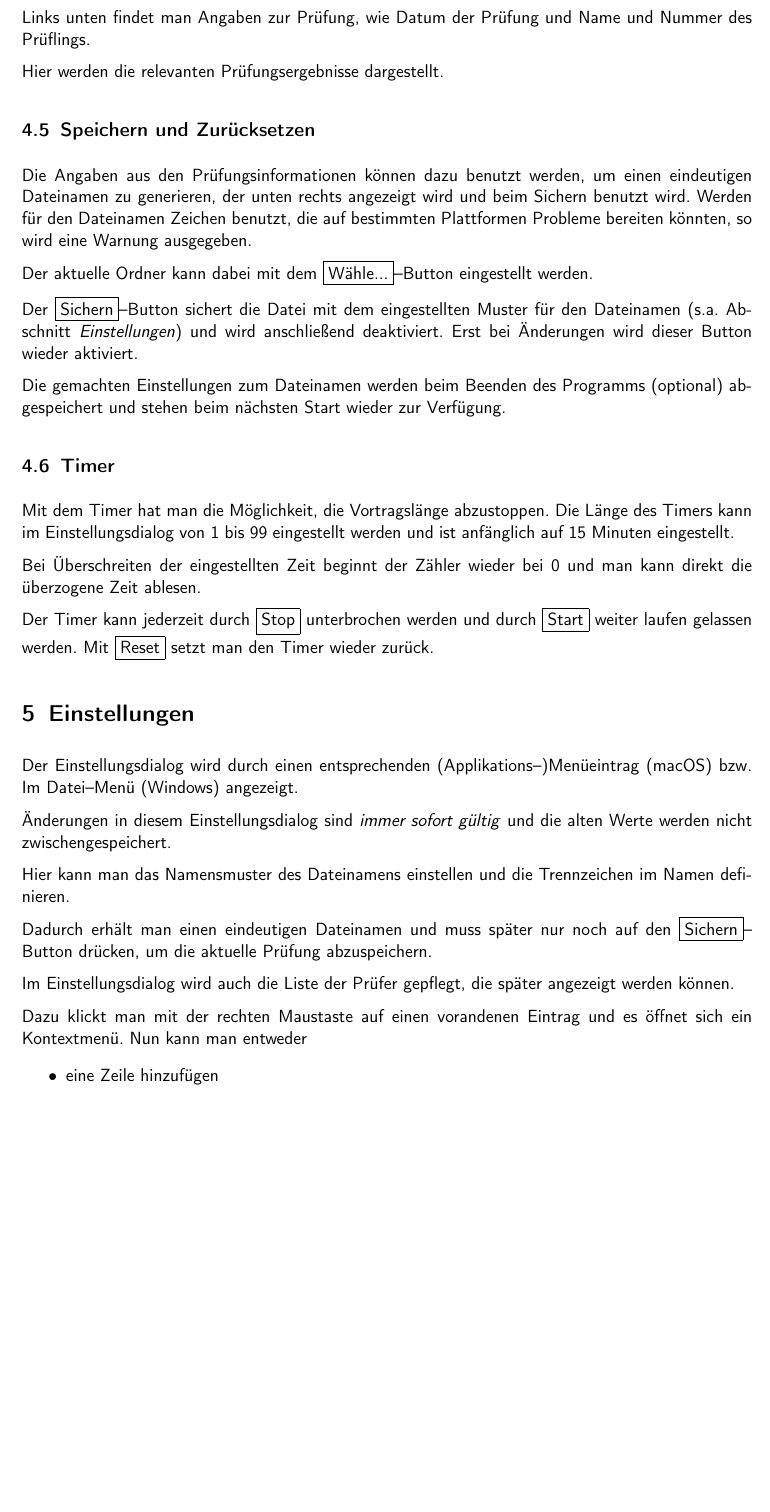
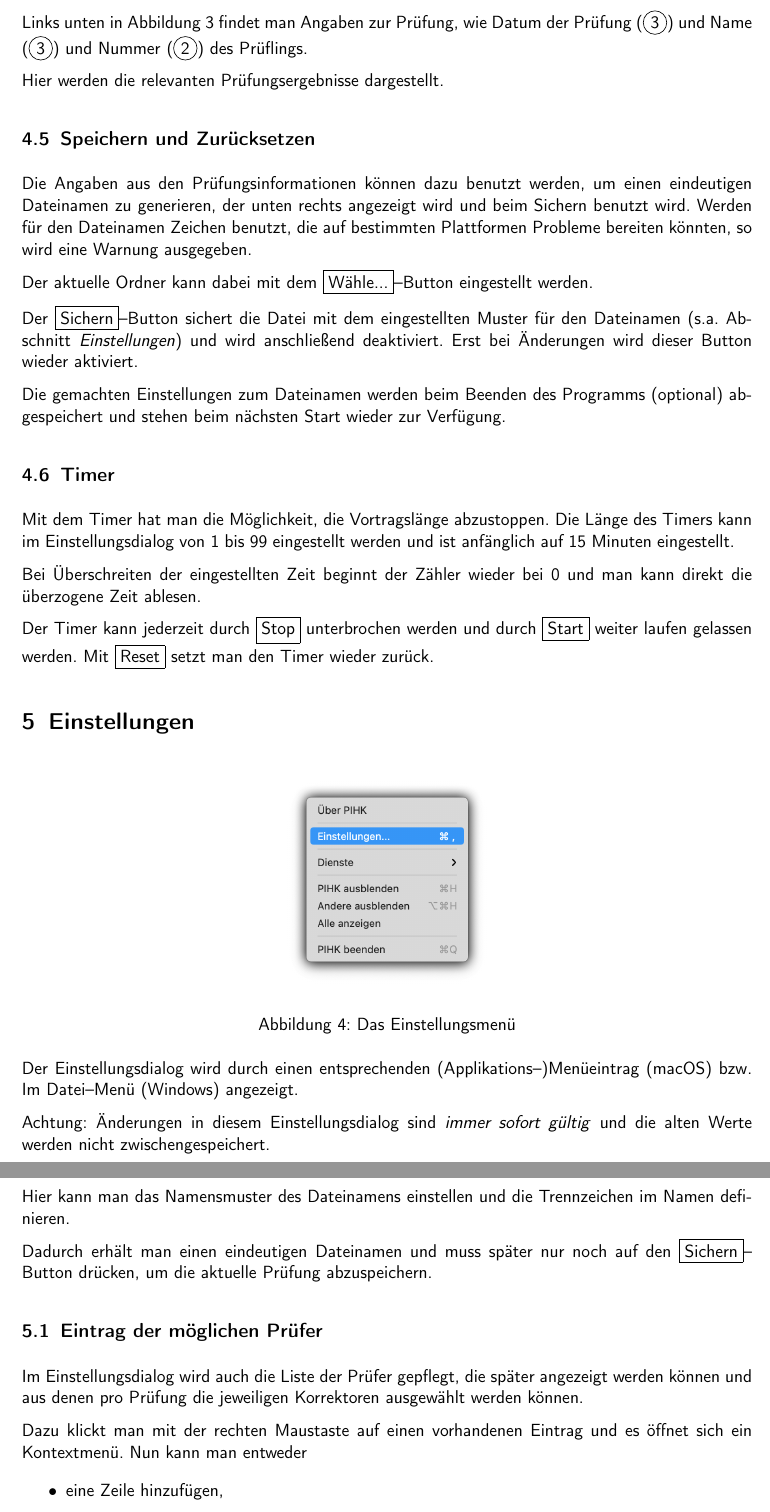
Before and after one commit to effzett/pihk, a LaTeX paper (documentation/pihk3.tex): part of page 7 of 11 before the commit and two parts of pages 8 and 9 of 12 after it, the two joined at a grey line, cut so that both start at the same text, the shorter picture padded with empty space. Compiled offline with pdfLaTeX; a LaTeX package or settings file that is missing is left out.

Commit message:
Aktualisierung der Bilder und Text

```diff
--- a/documentation/pihk3.tex
+++ b/documentation/pihk3.tex
@@ -47,6 +47,8 @@
 \usepackage{cmbright}
 }%
 
+\newcommand*\circled[1]{\tikz[baseline=(char.base)]{
+            \node[shape=circle,draw,inner sep=2pt] (char) {#1};}}
 
 % falls man das auch noch ändern möchte
 \newcommand{\pihk}{PIHK\ }
@@ -220,7 +230,7 @@ Diese Prüferliste muss einmalig in den Einstellungen vorgenommen werden und wir
 In der Prüferliste kann man duch Anklicken die 1. und 2. Korrektoren auswählen und die anwesenden Prüfer selektieren. Wird dies nicht ordnungsgemäß durchgeführt (z.B. nur 2 anwesende Prüfer oder derselbe Korrektor für 1. und 2. Korrektur, etc.), so erscheint beim Abspeichern später eine Warnmeldung, die man aber auch optional ignorieren kann. Die Daten dienen hier nur zum Erfassen der vollständigen Prüfungsdaten beim Abspeichern als \emph{JSON}--Datei.
 
 \subsection{Prüfungsinformationen}
-Links unten findet man Angaben zur Prüfung, wie Datum der Prüfung und Name und Nummer des Prüflings.
+Links unten in Abbildung~\ref{fig:pihk} findet man Angaben zur Prüfung, wie Datum der Prüfung (\circled{3}) und Name (\circled{3}) und Nummer (\circled{2}) des Prüflings.
 
 Hier werden die relevanten Prüfungsergebnisse dargestellt.
 
@@ -242,6 +252,15 @@ Bei Überschreiten der eingestellten Zeit beginnt der Zähler wieder bei 0 und m
 Der Timer kann jederzeit durch \framebox{Stop} unterbrochen werden und durch \framebox{Start} weiter laufen gelassen werden. Mit \framebox{Reset} setzt man den Timer wieder zurück.
 
 \section{Einstellungen}
+\label{sec:einstellungen}
+\begin{figure}[ht]
+  \centering
+  \includegraphics[width=0.3\textwidth]{menu0.png}
+  \caption{Das Einstellungsmenü}
+  \label{fig:menu}
+\end{figure}
+
+Der Einstellungsdialog wird durch einen entsprechenden (Applikations--)Menüeintrag (macOS) bzw. Im Datei--Menü (Windows) angezeigt.
 
 \begin{figure}[ht]
   \centering
@@ -250,21 +269,21 @@ Der Timer kann jederzeit durch \framebox{Stop} unterbrochen werden und durch \fr
   \label{fig:einstellungen}
 \end{figure}
 
-Der Einstellungsdialog wird durch einen entsprechenden (Applikations--)Menüeintrag (macOS) bzw. Im Datei--Menü (Windows) angezeigt.
 
-Änderungen in diesem Einstellungsdialog sind \emph{immer sofort gültig} und die alten Werte werden nicht zwischengespeichert.
+Achtung: Änderungen in diesem Einstellungsdialog sind \emph{immer sofort gültig} und die alten Werte werden nicht zwischengespeichert.
 
 Hier kann man das Namensmuster des Dateinamens einstellen und die Trennzeichen im Namen definieren.
 
 Dadurch erhält man einen eindeutigen Dateinamen und muss später nur noch auf den \framebox{Sichern}--Button drücken, um die aktuelle Prüfung abzuspeichern.
 
-Im Einstellungsdialog wird auch die Liste der Prüfer gepflegt, die später angezeigt werden können.
+\subsection{Eintrag der möglichen Prüfer}
+Im Einstellungsdialog wird auch die Liste der Prüfer gepflegt, die später angezeigt werden können und aus denen pro Prüfung die jeweiligen Korrektoren ausgewählt werden können.
 
-Dazu klickt man mit der rechten Maustaste auf einen vorandenen Eintrag und es öffnet sich ein Kontextmenü.
+Dazu klickt man mit der rechten Maustaste auf einen vorhandenen Eintrag und es öffnet sich ein Kontextmenü.
 Nun kann man entweder
 
 \begin{itemize}
-\item eine Zeile hinzufügen
+\item eine Zeile hinzufügen,
 \item die aktuelle Zeile löschen oder
 \item eine Unterkategorie einfügen.
 \end{itemize}
```
Also changed, not shown: documentation/Screenshots/frontbild.png (added), documentation/frontbild.png (added), documentation/menu0.png (renamed from documentation/Screenshots/menu0.png), documentation/pihk3.pdf, documentation/pihk3.tex (36 more changed lines).
